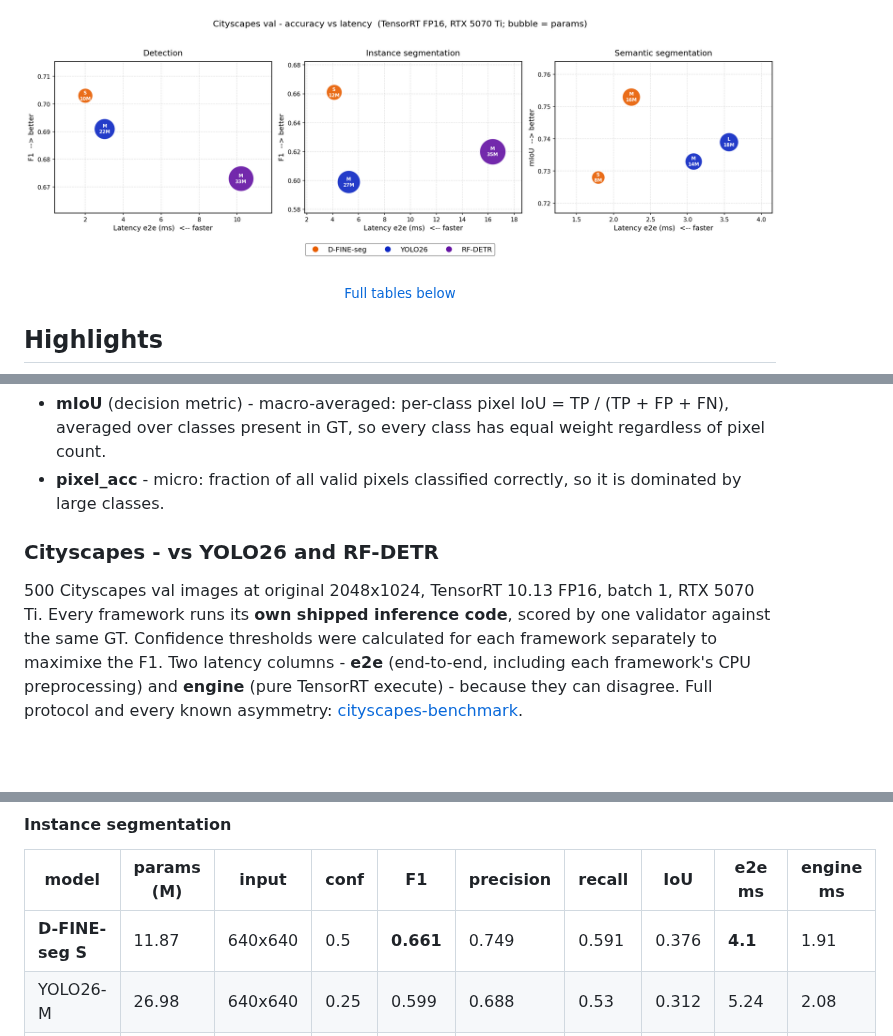
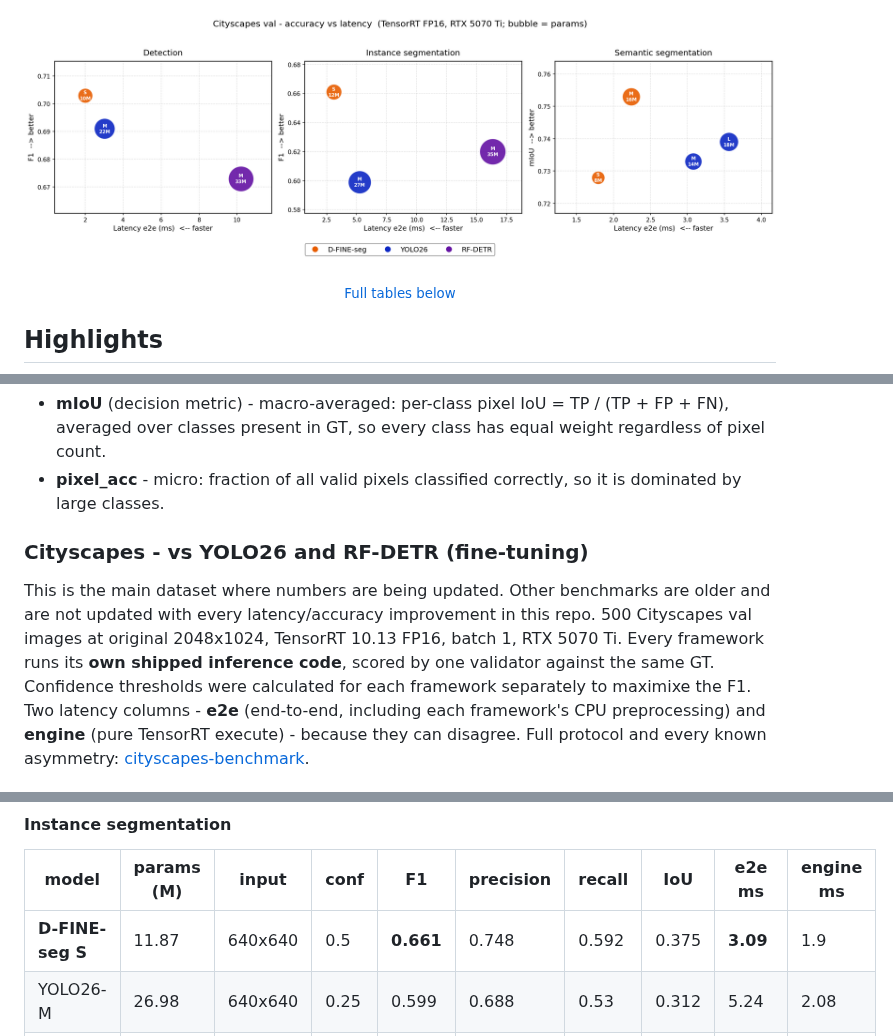
Before and after one commit to ArgoHA/D-FINE-seg, a Markdown page: README.md, 3 parts joined by grey strips. Drawn GitHub-style; pictures changed too: assets/cityscapes_benchmark.png; blank space fills up the shorter version.

```diff
--- a/README.md
+++ b/README.md
@@ -284,8 +284,9 @@ A web UI for uploading images and running inference interactively.
 - **mIoU** (decision metric) - macro-averaged: per-class pixel IoU = TP / (TP + FP + FN), averaged over classes present in GT, so every class has equal weight regardless of pixel count.
 - **pixel_acc** - micro: fraction of all valid pixels classified correctly, so it is dominated by large classes.
 
-### Cityscapes - vs YOLO26 and RF-DETR
+### Cityscapes - vs YOLO26 and RF-DETR (fine-tuning)
 
+This is the main dataset where numbers are being updated. Other benchmarks are older and are not updated with every latency/accuracy improvement in this repo.
 500 Cityscapes val images at original 2048x1024, TensorRT 10.13 FP16, batch 1, RTX 5070 Ti. Every framework runs its **own shipped inference code**, scored by one validator against the same GT. Confidence thresholds were calculated for each framework separately to maximixe the F1. Two latency columns - **e2e** (end-to-end, including each framework's CPU preprocessing) and **engine** (pure TensorRT execute) - because they can disagree. Full protocol and every known asymmetry: [cityscapes-benchmark](https://github.com/ArgoHA/cityscapes-benchmark).
 
 #### Detection
@@ -300,7 +301,7 @@ A web UI for uploading images and running inference interactively.
 
 | model | params (M) | input | conf | **F1** | precision | recall | IoU | e2e ms | engine ms |
 |---|---|---|---|---|---|---|---|---|---|
-| **D-FINE-seg S** | 11.87 | 640x640 | 0.5 | **0.661** | 0.749 | 0.591 | 0.376 | **4.1** | 1.91 |
+| **D-FINE-seg S** | 11.87 | 640x640 | 0.5 | **0.661** | 0.748 | 0.592 | 0.375 | **3.09** | 1.9 |
 | YOLO26-M | 26.98 | 640x640 | 0.25 | 0.599 | 0.688 | 0.53 | 0.312 | 5.24 | 2.08 |
 | RF-DETR-seg-medium | 35.4 | 432x432 | 0.35 | 0.62 | 0.789 | 0.51 | 0.346 | 16.33 | **1.8** |
 
```
Also changed, not shown: other parts of README.md (+1 -1 lines), CHANGELOG.md (+4 -0 lines), CLAUDE.md (+2 -0 lines), 8 other files.
